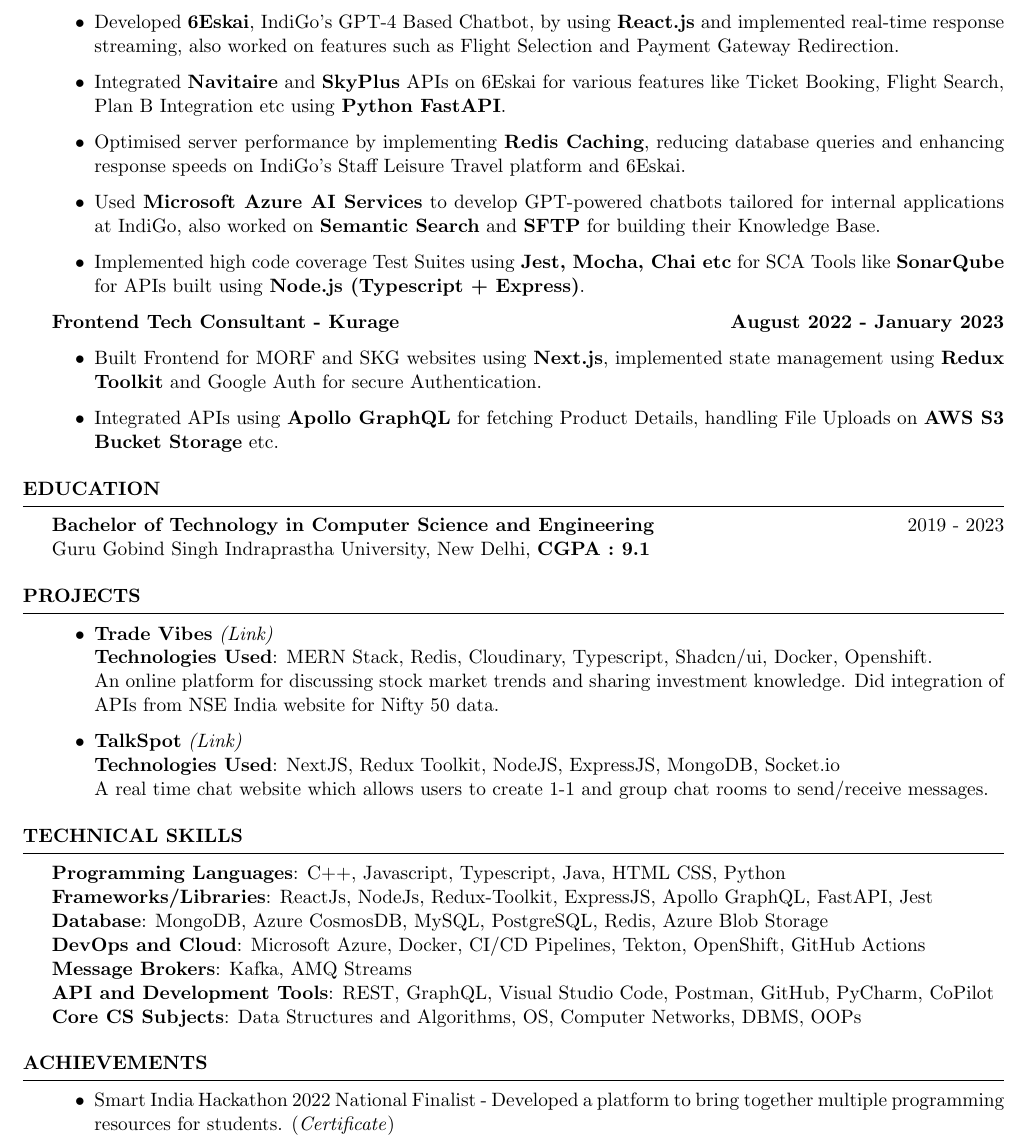
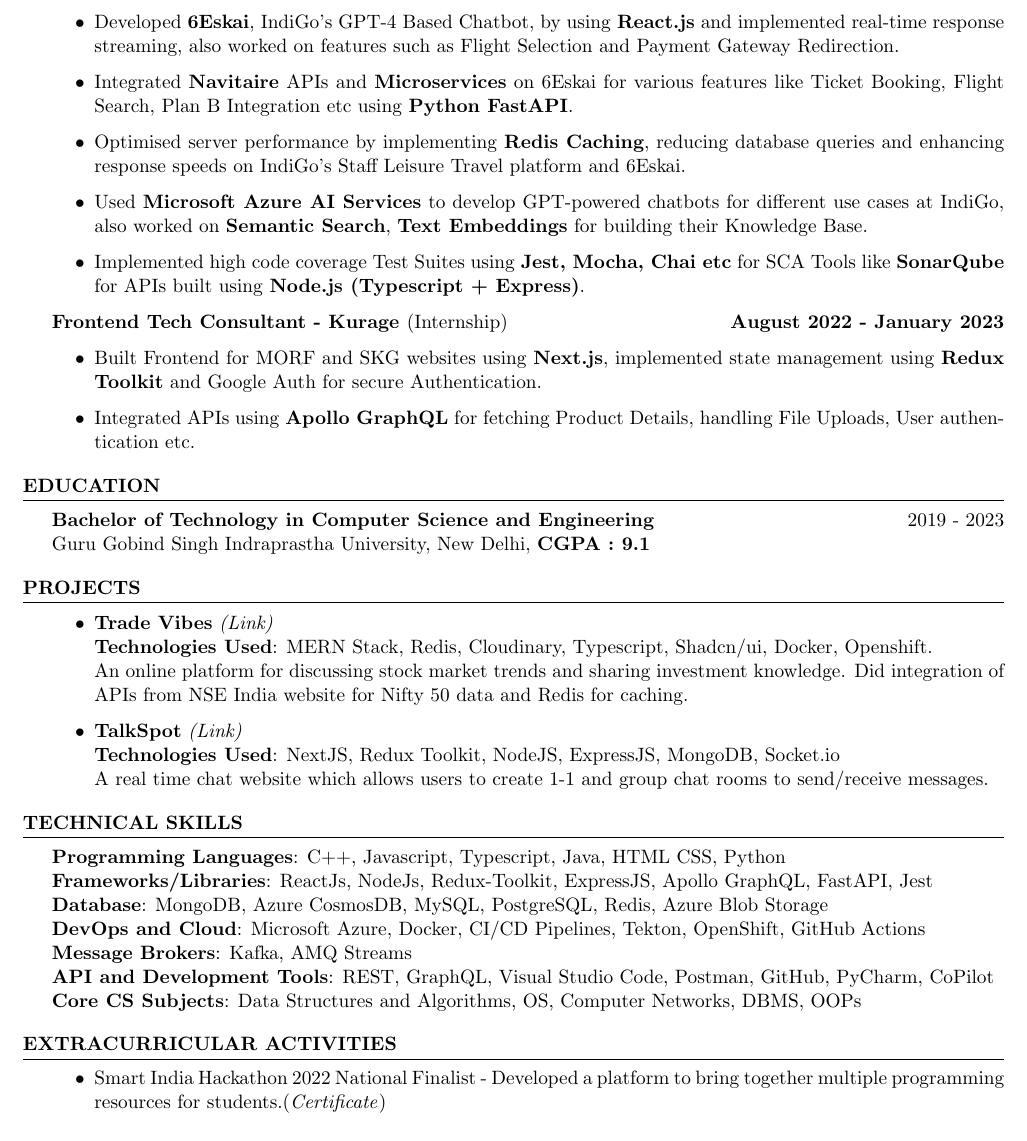
Before and after one commit to tushargahlaut/resume-latex, a LaTeX CV (Resume Latex.tex): part of the page, cut so that both start at the same text. The pictures show the PDF file Tushar Gahlaut Resume.pdf that the author committed with the source.

Commit message:
Lil bit change in work exp, change ach to excu

```diff
--- a/Resume Latex.tex
+++ b/Resume Latex.tex
@@ -53,21 +51,19 @@
 {\bf Full Stack Engineer - IndiGo (InterGlobe Aviation Ltd)  \hfill July 2023 - Present }
 \begin{itemize}
     \item {\normalfont Developed \textbf{6Eskai}, IndiGo's GPT-4 Based Chatbot, by using \textbf{React.js} and implemented real-time response streaming, also worked on features such as Flight Selection and Payment Gateway Redirection.}
-    \item{\normalfont Integrated \textbf{Navitaire} and \textbf{SkyPlus} APIs on 6Eskai for various features like Ticket Booking, Flight Search, Plan B Integration etc using \textbf{Python FastAPI}.}
+    \item{\normalfont Integrated \textbf{Navitaire} APIs and \textbf{Microservices} on 6Eskai for various features like Ticket Booking, Flight Search, Plan B Integration etc using \textbf{Python FastAPI}.}
     \item {\normalfont Optimised server performance by implementing \textbf{Redis Caching}, reducing database queries and enhancing response speeds on IndiGo’s Staff Leisure Travel platform and 6Eskai.}
-    \item {\normalfont Used \textbf{Microsoft Azure AI Services} to develop GPT-powered chatbots tailored for internal applications at IndiGo, also worked on \textbf{Semantic Search} and \textbf{SFTP} for building their Knowledge Base.}
+    \item {\normalfont Used \textbf{Microsoft Azure AI Services} to develop GPT-powered chatbots for different use cases at IndiGo, also worked on \textbf{Semantic Search}, \textbf{Text Embeddings} for building their Knowledge Base.}
     \item {\normalfont Implemented high code coverage Test Suites using \textbf{Jest, Mocha, Chai etc} for SCA Tools like \textbf{SonarQube} for APIs built using \textbf{Node.js (Typescript + Express)}.}
 \end{itemize}
 
 
-{\bf Frontend Tech Consultant - Kurage  \hfill August 2022 - January 2023 }
+{\bf Frontend Tech Consultant - Kurage {\normalfont (Internship)}  \hfill August 2022 - January 2023 }
 \begin{itemize}
 
     \item {\normalfont Built Frontend for MORF and SKG websites using \textbf{Next.js}, implemented state management using
  \textbf{Redux Toolkit} and Google Auth for secure Authentication.}
-   \item {\normalfont Integrated APIs using \textbf{{Apollo GraphQL}} for fetching Product Details, handling File Uploads on
-\textbf{AWS S3 Bucket Storage} etc.}
-
+   \item {\normalfont Integrated APIs using \textbf{{Apollo GraphQL}} for fetching Product Details, handling File Uploads, User authentication etc.}
 \end{itemize}
 
 \end{rSection}
@@ -96,7 +92,7 @@
     \href{https://github.com/tushargahlaut/TradeVibes}
     {\emph{(Link)}}
     \\ \textbf{Technologies Used}: MERN Stack, Redis, Cloudinary, Typescript, Shadcn/ui, Docker, Openshift.
-     \\An online platform for discussing stock market trends and sharing investment knowledge. Did integration of APIs from NSE India website for Nifty 50 data.
+     \\An online platform for discussing stock market trends and sharing investment knowledge. Did integration of APIs from NSE India website for Nifty 50 data and Redis for caching.
     \item \textbf{TalkSpot}
    \href{https://github.com/tushargahlaut/talkspot-chat-app}{\emph{(Link)}}
    \\ \textbf{Technologies Used}: NextJS, Redux Toolkit, NodeJS, ExpressJS, MongoDB, Socket.io
@@ -131,12 +127,12 @@
 %	ACHIEVEMENTS AND CERTIFICATES
 %----------------------------------------------------------------------------------------
 
-\begin{rSection}{Achievements}
+\begin{rSection}{Extracurricular Activities}
 
 \begin{itemize}
-   \item {Smart India Hackathon 2022 National Finalist} - {\normalfont Developed a platform to bring together multiple programming resources for students. }{\normalfont (\href{https://drive.google.com/file/d/1No-u1sUaclG-nf7_Gtym5JDEz1ydyRSL/view?usp=sharing}{\emph{Certificate}})}
-   {\invisible{lorem}}
+   \item {Smart India Hackathon 2022 National Finalist} - {\normalfont Developed a platform to bring together multiple programming resources for students.}{\normalfont (\href{https://drive.google.com/file/d/1No-u1sUaclG-nf7_Gtym5JDEz1ydyRSL/view?usp=sharing}{\emph{Certificate}})}
 
+ \invisible{lorem}
 \end{itemize}
 \end{rSection}
 
```
Also changed, not shown: Tushar Gahlaut Resume.pdf, Resume Latex.tex (4 more changed lines).
